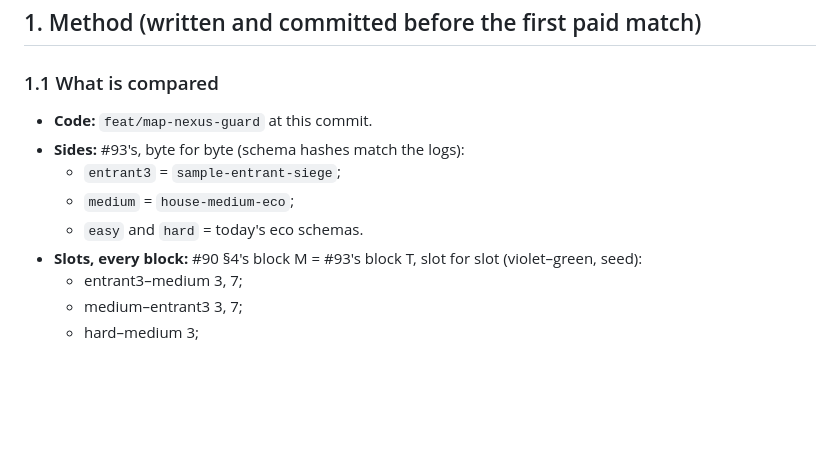
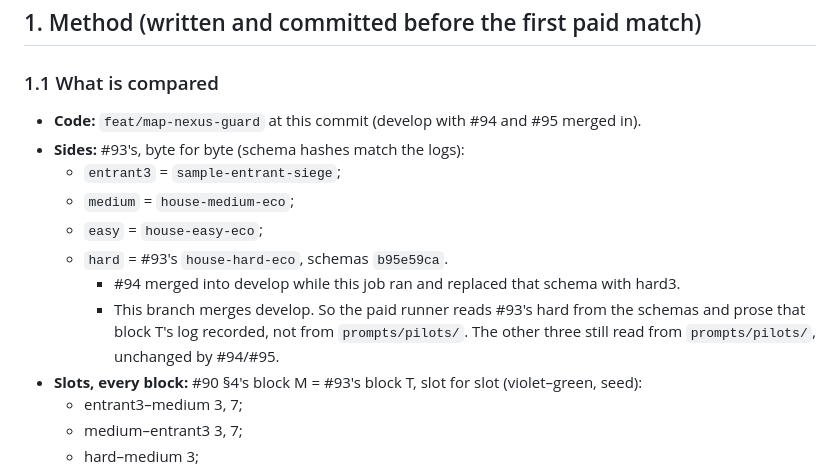
Before and after one commit to kumouri/promptlane, a Markdown page: runs/nexus-guard-2026-10-02.md, the part around the change. GitHub-like rendering; blank space fills up the shorter version.

Commit message:
docs(runs): nexus-guard plan amendment — pin #93's hard, before any Jev
#94 merged into develop while the plan was being written and retuned
house-hard-eco. This branch now merges develop. The paid runner reads
#93's hard (b95e59ca) from block T's own log, so all four sides stay
byte-identical to blocks M and T. No paid match has been played.

🐦

Co-Authored-By: Claude Opus 5.5 <noreply@anthropic.com>

```diff
--- a/runs/nexus-guard-2026-10-02.md
+++ b/runs/nexus-guard-2026-10-02.md
@@ -184,11 +184,16 @@ enemy bearbot):
 
 ### 1.1 What is compared
 
-- **Code:** `feat/map-nexus-guard` at this commit.
+- **Code:** `feat/map-nexus-guard` at this commit (develop with #94 and #95 merged in).
 - **Sides:** #93's, byte for byte (schema hashes match the logs):
   - `entrant3` = `sample-entrant-siege`;
   - `medium` = `house-medium-eco`;
-  - `easy` and `hard` = today's eco schemas.
+  - `easy` = `house-easy-eco`;
+  - `hard` = #93's `house-hard-eco`, schemas `b95e59ca`.
+    - #94 merged into develop while this job ran and replaced that schema with hard3.
+    - This branch merges develop. So the paid runner reads #93's hard from the schemas and prose that
+      block T's log recorded, not from `prompts/pilots/`. The other three still read from
+      `prompts/pilots/`, unchanged by #94/#95.
 - **Slots, every block:** #90 §4's block M = #93's block T, slot for slot (violet–green, seed):
   - entrant3–medium 3, 7;
   - medium–entrant3 3, 7;
```
